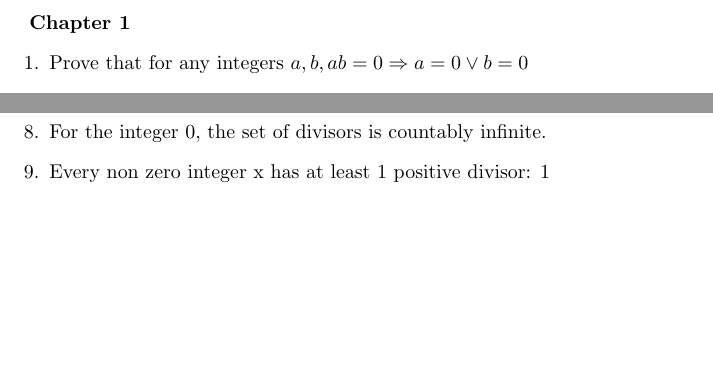
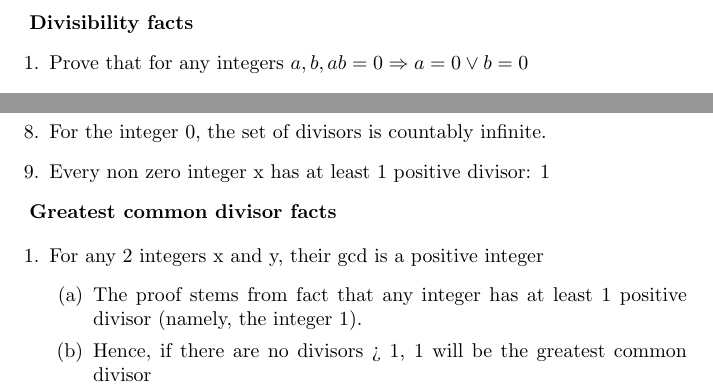
Before and after one commit to anubh-v/proofs, a LaTeX document (integers.tex): two parts of pages 1 and 2 of 2, joined at a grey line, cut at the place of the change, the shorter picture padded with empty space. Compiled offline with pdfLaTeX.

Commit message:
Add simple fact

```diff
--- a/integers.tex
+++ b/integers.tex
@@ -1,7 +1,7 @@
 \documentclass{article}
 \begin{document}
 
-\textbf{Chapter 1}
+\textbf{Divisibility facts}
 \begin{enumerate}
 \item Prove that for any  integers $ a, b, ab = 0 \Rightarrow a = 0 \lor b = 0 $
 
@@ -64,4 +64,14 @@ deduction, -n = 1
 \item Every non zero integer x has at least 1 positive divisor: 1
 \end{enumerate}
 
+\textbf{Greatest common divisor facts}
+
+\begin{enumerate}
+\item For any 2 integers x and y, their gcd is a positive integer
+\begin{enumerate}
+\item The proof stems from fact that any integer has at least 1 positive divisor (namely, the integer 1).
+\item Hence, if there are no divisors > 1, 1 will be the greatest common divisor
+\end{enumerate}
+\end{enumerate}
+
 \end{document}
```
